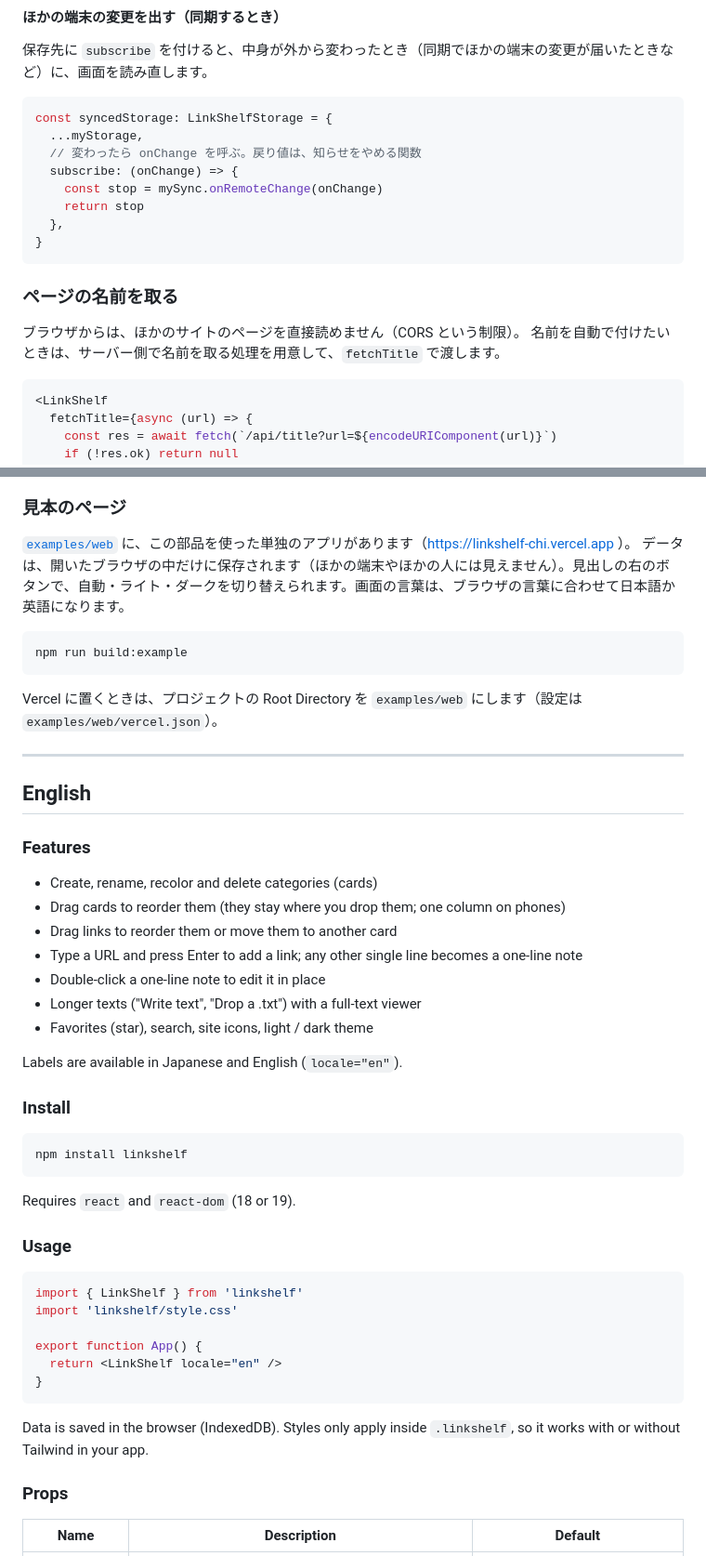
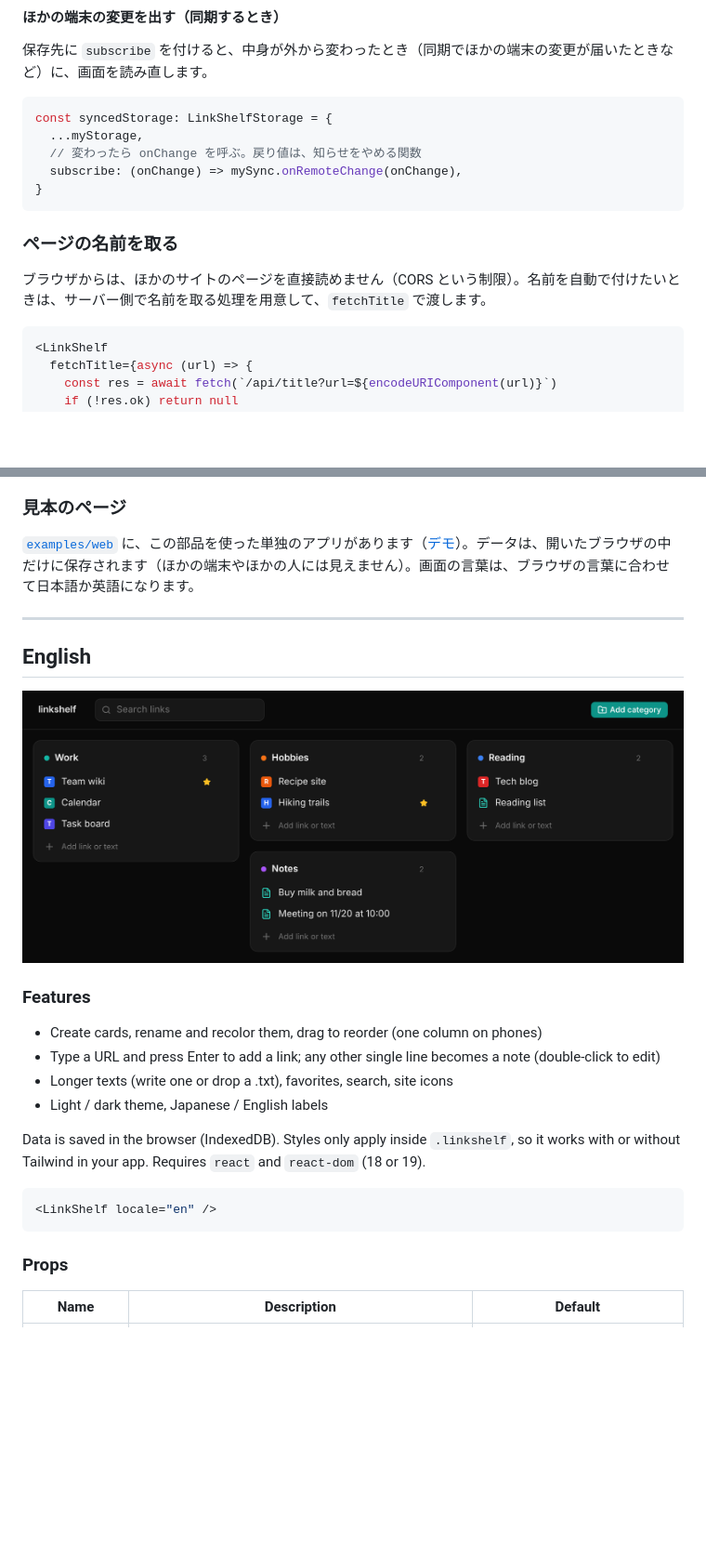
Before and after one commit to shiodome47/linkshelf, a Markdown page: README.md, 2 parts joined by grey strips. Shown at 93% size. Rendered like a GitHub page; pictures changed too: docs/images/screenshot-dark.png (added); blank space fills up the shorter version.

````diff
--- a/README.md
+++ b/README.md
@@ -92,17 +89,13 @@ const myStorage: LinkShelfStorage = {
 const syncedStorage: LinkShelfStorage = {
   ...myStorage,
   // 変わったら onChange を呼ぶ。戻り値は、知らせをやめる関数
-  subscribe: (onChange) => {
-    const stop = mySync.onRemoteChange(onChange)
-    return stop
-  },
+  subscribe: (onChange) => mySync.onRemoteChange(onChange),
 }
 ```
 
 ### ページの名前を取る
 
-ブラウザからは、ほかのサイトのページを直接読めません（CORS という制限）。
-名前を自動で付けたいときは、サーバー側で名前を取る処理を用意して、`fetchTitle` で渡します。
+ブラウザからは、ほかのサイトのページを直接読めません（CORS という制限）。名前を自動で付けたいときは、サーバー側で名前を取る処理を用意して、`fetchTitle` で渡します。
 
 ```tsx
 <LinkShelf
@@ -148,51 +140,26 @@ const syncedStorage: LinkShelfStorage = {
 
 ### 見本のページ
 
-[`examples/web`](./examples/web) に、この部品を使った単独のアプリがあります（https://linkshelf-chi.vercel.app ）。
-データは、開いたブラウザの中だけに保存されます（ほかの端末やほかの人には見えません）。見出しの右のボタンで、自動・ライト・ダークを切り替えられます。画面の言葉は、ブラウザの言葉に合わせて日本語か英語になります。
-
-```bash
-npm run build:example
-```
-
-Vercel に置くときは、プロジェクトの Root Directory を `examples/web` にします（設定は `examples/web/vercel.json`）。
+[`examples/web`](https://github.com/shiodome47/linkshelf/tree/main/examples/web) に、この部品を使った単独のアプリがあります（[デモ](https://linkshelf-chi.vercel.app)）。データは、開いたブラウザの中だけに保存されます（ほかの端末やほかの人には見えません）。画面の言葉は、ブラウザの言葉に合わせて日本語か英語になります。
 
 ---
 
 ## English
 
+![linkshelf in dark mode](https://raw.githubusercontent.com/shiodome47/linkshelf/main/docs/images/screenshot-dark.png)
+
 ### Features
 
-- Create, rename, recolor and delete categories (cards)
-- Drag cards to reorder them (they stay where you drop them; one column on phones)
-- Drag links to reorder them or move them to another card
-- Type a URL and press Enter to add a link; any other single line becomes a one-line note
-- Double-click a one-line note to edit it in place
-- Longer texts ("Write text", "Drop a .txt") with a full-text viewer
-- Favorites (star), search, site icons, light / dark theme
+- Create cards, rename and recolor them, drag to reorder (one column on phones)
+- Type a URL and press Enter to add a link; any other single line becomes a note (double-click to edit)
+- Longer texts (write one or drop a .txt), favorites, search, site icons
+- Light / dark theme, Japanese / English labels
 
-Labels are available in Japanese and English (`locale="en"`).
-
-### Install
-
-```bash
-npm install linkshelf
-```
-
-Requires `react` and `react-dom` (18 or 19).
-
-### Usage
+Data is saved in the browser (IndexedDB). Styles only apply inside `.linkshelf`, so it works with or without Tailwind in your app. Requires `react` and `react-dom` (18 or 19).
 
 ```tsx
-import { LinkShelf } from 'linkshelf'
-import 'linkshelf/style.css'
-
-export function App() {
-  return <LinkShelf locale="en" />
-}
+<LinkShelf locale="en" />
 ```
-
-Data is saved in the browser (IndexedDB). Styles only apply inside `.linkshelf`, so it works with or without Tailwind in your app.
 
 ### Props
 
````
Also changed, not shown: other parts of README.md (+24 -29 lines), docs/images/screenshot-light.png (added), 4 other files.
